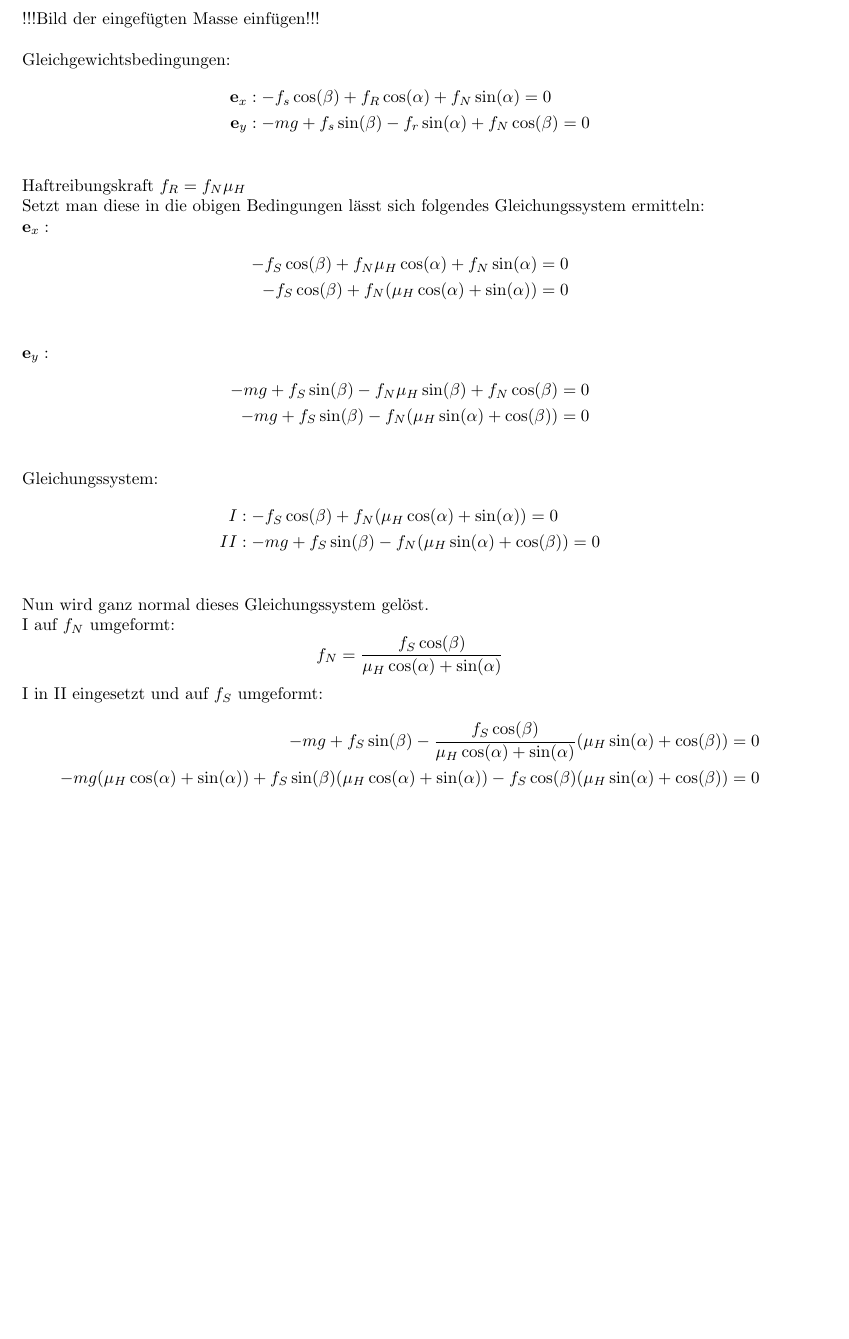
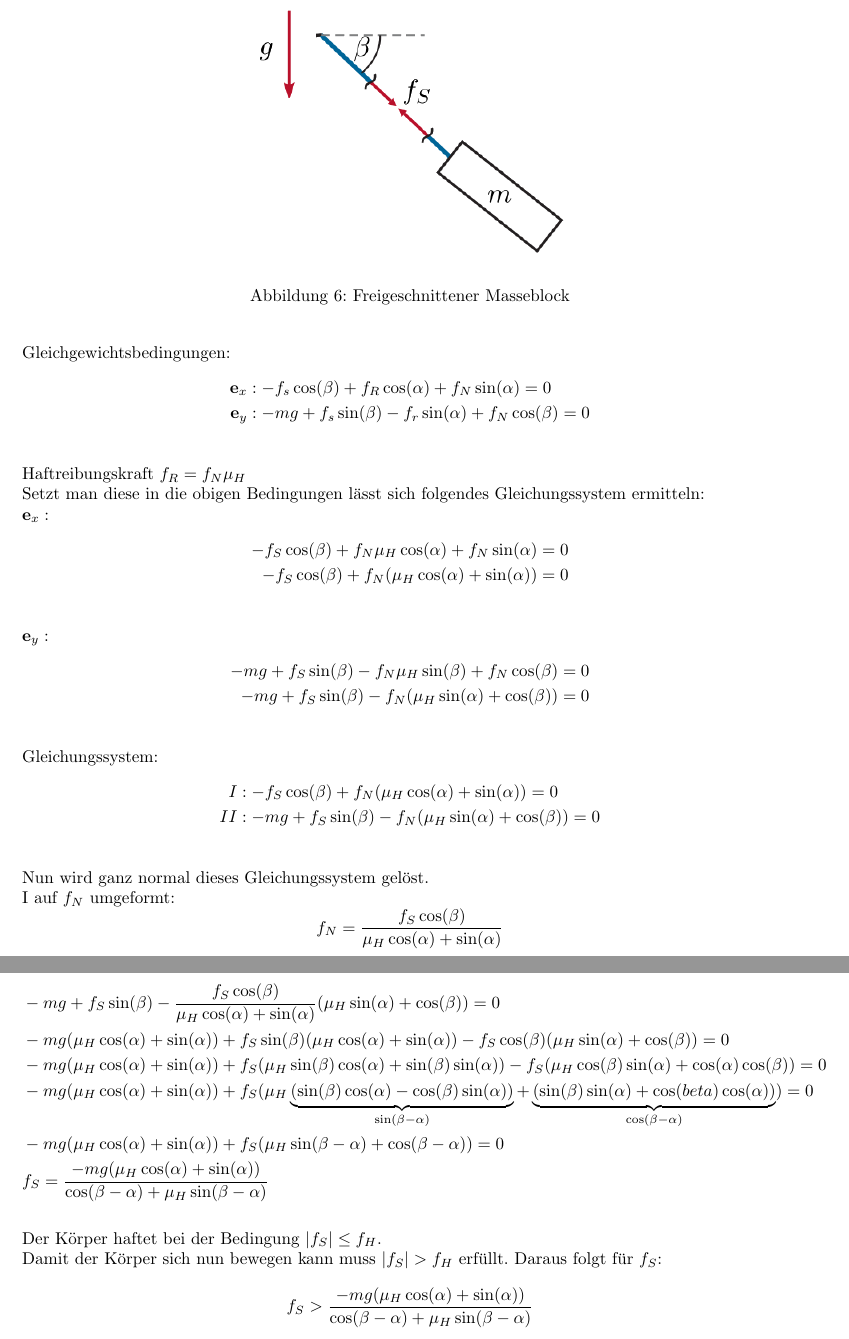
Before and after one commit to fugohan/modellbildung, a LaTeX document (latex/Modellbildung.tex): part of page 11 of 11 before the commit and two parts of pages 11 and 12 of 12 after it, the two joined at a grey line, cut at the place of the change, the shorter picture padded with empty space. Compiled offline with pdfLaTeX.

Commit message:
Aufgabe 2.10 komplett fertig

```diff
--- a/latex/Modellbildung.tex
+++ b/latex/Modellbildung.tex
@@ -307,7 +307,13 @@ Berechnen Sie die notwendige Zugkraft $f_{s}$ als Funktion der Winkel $\alpha$ u
 \begin{flushleft}
 	\textbf{Lösungsweg:}
 \end{flushleft}
-!!!Bild der eingefügten Masse einfügen!!! \\ \\
+\begin{figure}[h]
+	\begin{center}
+		\includegraphics[width=7.5cm]{pic/Angabe2_10_2}
+		\caption{Freigeschnittener Masseblock}
+		\label{Loesung2.10}
+	\end{center}
+\end{figure}
 Gleichgewichtsbedingungen:
 \begin{align*}
 	\textbf{e}_{x} &: -f_{s}\cos(\beta) + f_{R}\cos(\alpha) + f_{N}\sin(\alpha) = 0 \\
@@ -337,7 +343,17 @@ I auf $f_{N}$ umgeformt:
 \]
 I in II eingesetzt und auf $f_{S}$ umgeformt:
 \begin{align*}
-	-mg + f_{S}\sin(\beta) - \frac{f_{S}\cos(\beta)}{\mu_{H}\cos(\alpha) + \sin(\alpha)}(\mu_{H}\sin(\alpha) + \cos(\beta)) = 0 \\
-	-mg(\mu_{H}\cos(\alpha) + \sin(\alpha)) + f_{S}\sin(\beta)(\mu_{H}\cos(\alpha) + \sin(\alpha)) - f_{S}\cos(\beta)(\mu_{H}\sin(\alpha) + \cos(\beta)) = 0 \\
+	&-mg + f_{S}\sin(\beta) - \frac{f_{S}\cos(\beta)}{\mu_{H}\cos(\alpha) + \sin(\alpha)}(\mu_{H}\sin(\alpha) + \cos(\beta)) = 0 \\
+	&-mg(\mu_{H}\cos(\alpha) + \sin(\alpha)) + f_{S}\sin(\beta)(\mu_{H}\cos(\alpha) + \sin(\alpha)) - f_{S}\cos(\beta)(\mu_{H}\sin(\alpha) + \cos(\beta)) = 0 \\
+	&-mg(\mu_{H}\cos(\alpha) + \sin(\alpha)) + f_{S}(\mu_{H}\sin(\beta)\cos(\alpha) + \sin(\beta)\sin(\alpha)) - f_{S}(\mu_{H}\cos(\beta)\sin(\alpha) + \cos(\alpha)\cos(\beta)) = 0 \\
+	&-mg(\mu_{H}\cos(\alpha) + \sin(\alpha)) + f_{S}(\mu_{H}\underbrace{(\sin(\beta)\cos(\alpha) - \cos(\beta)\sin(\alpha))}_{\sin(\beta - \alpha)} + \underbrace{(\sin(\beta)\sin(\alpha) + \cos(beta)\cos(\alpha))}_{\cos(\beta - \alpha)}) = 0 \\
+	&-mg(\mu_{H}\cos(\alpha) + \sin(\alpha)) + f_{S}(\mu_{H}\sin(\beta - \alpha) + \cos(\beta - \alpha)) = 0 \\
+	&f_{S} = \frac{-mg(\mu_{H}\cos(\alpha) + \sin(\alpha))}{\cos(\beta - \alpha) + \mu_{H}\sin(\beta - \alpha)}
 \end{align*}
+\newline
+Der Körper haftet bei der Bedingung \( |f_{S}|\leq f_{H}\).\\
+Damit der Körper sich nun bewegen kann muss \(|f_{S}| > f_{H}\) erfüllt. Daraus folgt für \(f_{S}\):
+\[
+	f_{S} > \frac{-mg(\mu_{H}\cos(\alpha) + \sin(\alpha))}{\cos(\beta - \alpha) + \mu_{H}\sin(\beta - \alpha)}
+\]
 \end{document}
```
Also changed, not shown: latex/Modellbildung.pdf, 4 other files.
